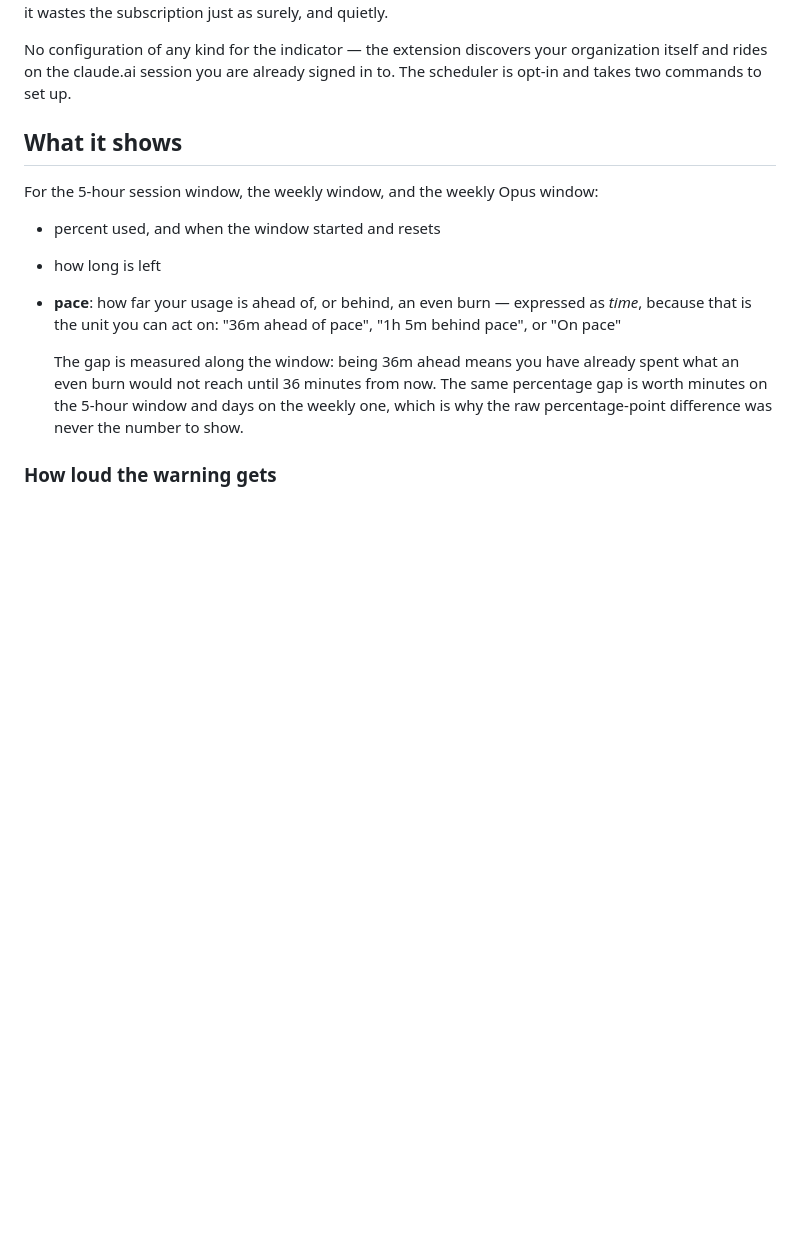
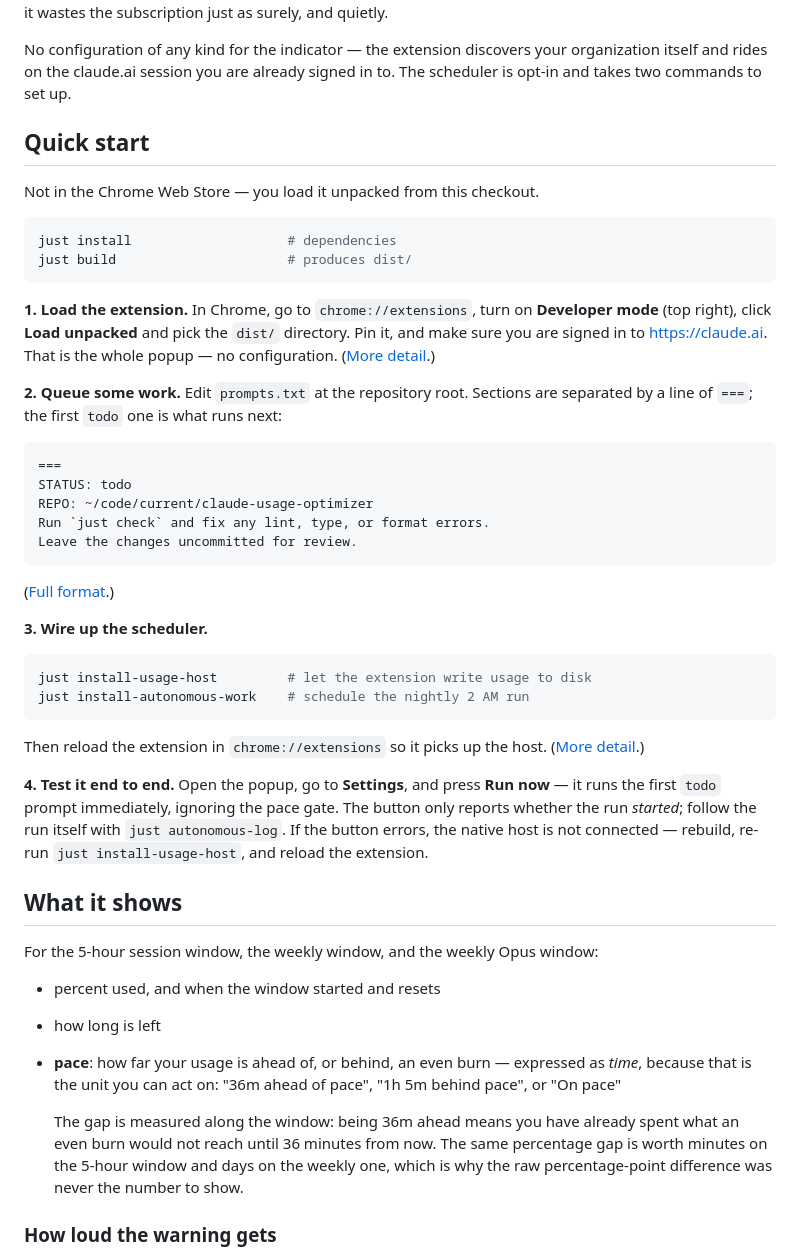
Before and after one commit to mbylstra/claude-usage-optimizer, a Markdown page: README.md, the part around the change. GitHub-like rendering; blank space fills up the shorter version.

Commit message:
📝 docs(README): add quick start guide for local setup
- document steps to build and load the unpacked extension
- explain how to queue prompts in prompts.txt
- cover installing the native host and autonomous-work scheduler
- describe end-to-end testing via the Run now button

````diff
--- a/README.md
+++ b/README.md
@@ -20,6 +20,49 @@ just as surely, and quietly.
 No configuration of any kind for the indicator — the extension discovers your
 organization itself and rides on the claude.ai session you are already signed in
 to. The scheduler is opt-in and takes two commands to set up.
+
+## Quick start
+
+Not in the Chrome Web Store — you load it unpacked from this checkout.
+
+```sh
+just install                    # dependencies
+just build                      # produces dist/
+```
+
+**1. Load the extension.** In Chrome, go to `chrome://extensions`, turn on
+**Developer mode** (top right), click **Load unpacked** and pick the `dist/`
+directory. Pin it, and make sure you are signed in to <https://claude.ai>. That
+is the whole popup — no configuration. ([More detail](#install-it-locally).)
+
+**2. Queue some work.** Edit `prompts.txt` at the repository root. Sections are
+separated by a line of `===`; the first `todo` one is what runs next:
+
+```
+===
+STATUS: todo
+REPO: ~/code/current/claude-usage-optimizer
+Run `just check` and fix any lint, type, or format errors.
+Leave the changes uncommitted for review.
+```
+
+([Full format](#editing-the-queue).)
+
+**3. Wire up the scheduler.**
+
+```sh
+just install-usage-host         # let the extension write usage to disk
+just install-autonomous-work    # schedule the nightly 2 AM run
+```
+
+Then reload the extension in `chrome://extensions` so it picks up the host.
+([More detail](#setting-it-up).)
+
+**4. Test it end to end.** Open the popup, go to **Settings**, and press
+**Run now** — it runs the first `todo` prompt immediately, ignoring the pace
+gate. The button only reports whether the run _started_; follow the run itself
+with `just autonomous-log`. If the button errors, the native host is not
+connected — rebuild, re-run `just install-usage-host`, and reload the extension.
 
 ## What it shows
 
````
